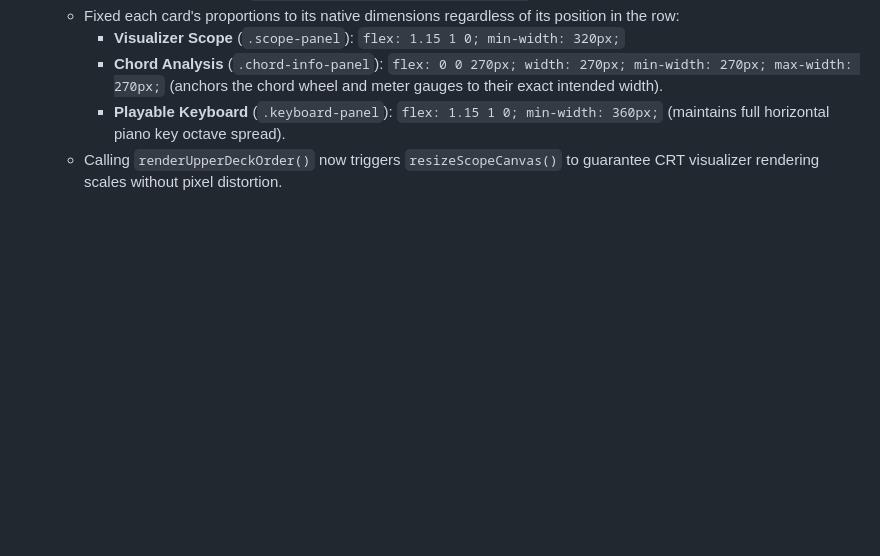
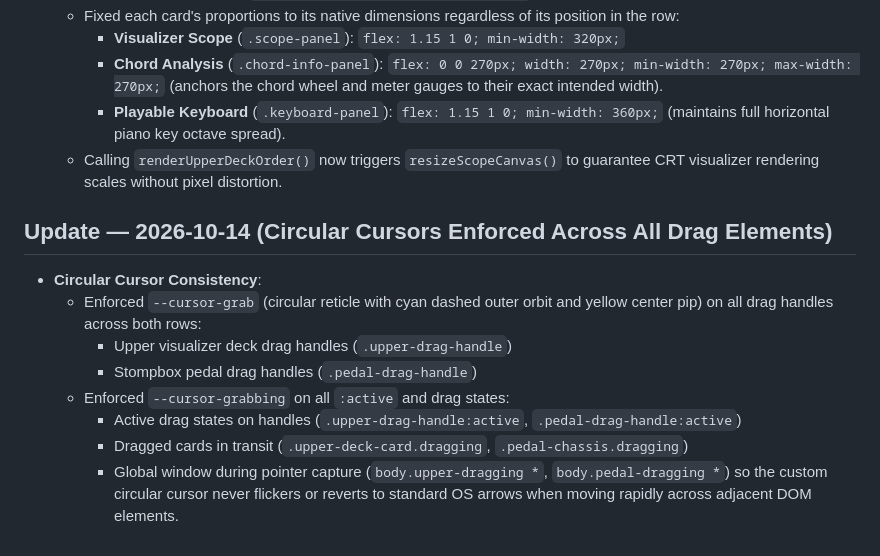
Before and after one commit to bennfoxx/slambient, a Markdown page: GEMINI_SYNC.md, the part around the change. Drawn GitHub-style; blank space fills up the shorter version.

Commit message:
Document circular cursor enforcement in GEMINI_SYNC.md

```diff
--- a/GEMINI_SYNC.md
+++ b/GEMINI_SYNC.md
@@ -288,3 +288,14 @@ All items outlined in Phase 3 of the Technical Specification and Implementation
     - **Chord Analysis** (`.chord-info-panel`): `flex: 0 0 270px; width: 270px; min-width: 270px; max-width: 270px;` (anchors the chord wheel and meter gauges to their exact intended width).
     - **Playable Keyboard** (`.keyboard-panel`): `flex: 1.15 1 0; min-width: 360px;` (maintains full horizontal piano key octave spread).
   - Calling `renderUpperDeckOrder()` now triggers `resizeScopeCanvas()` to guarantee CRT visualizer rendering scales without pixel distortion.
+
+## Update — 2026-10-14 (Circular Cursors Enforced Across All Drag Elements)
+
+- **Circular Cursor Consistency**:
+  - Enforced `--cursor-grab` (circular reticle with cyan dashed outer orbit and yellow center pip) on all drag handles across both rows:
+    - Upper visualizer deck drag handles (`.upper-drag-handle`)
+    - Stompbox pedal drag handles (`.pedal-drag-handle`)
+  - Enforced `--cursor-grabbing` on all `:active` and drag states:
+    - Active drag states on handles (`.upper-drag-handle:active`, `.pedal-drag-handle:active`)
+    - Dragged cards in transit (`.upper-deck-card.dragging`, `.pedal-chassis.dragging`)
+    - Global window during pointer capture (`body.upper-dragging *`, `body.pedal-dragging *`) so the custom circular cursor never flickers or reverts to standard OS arrows when moving rapidly across adjacent DOM elements.
```
